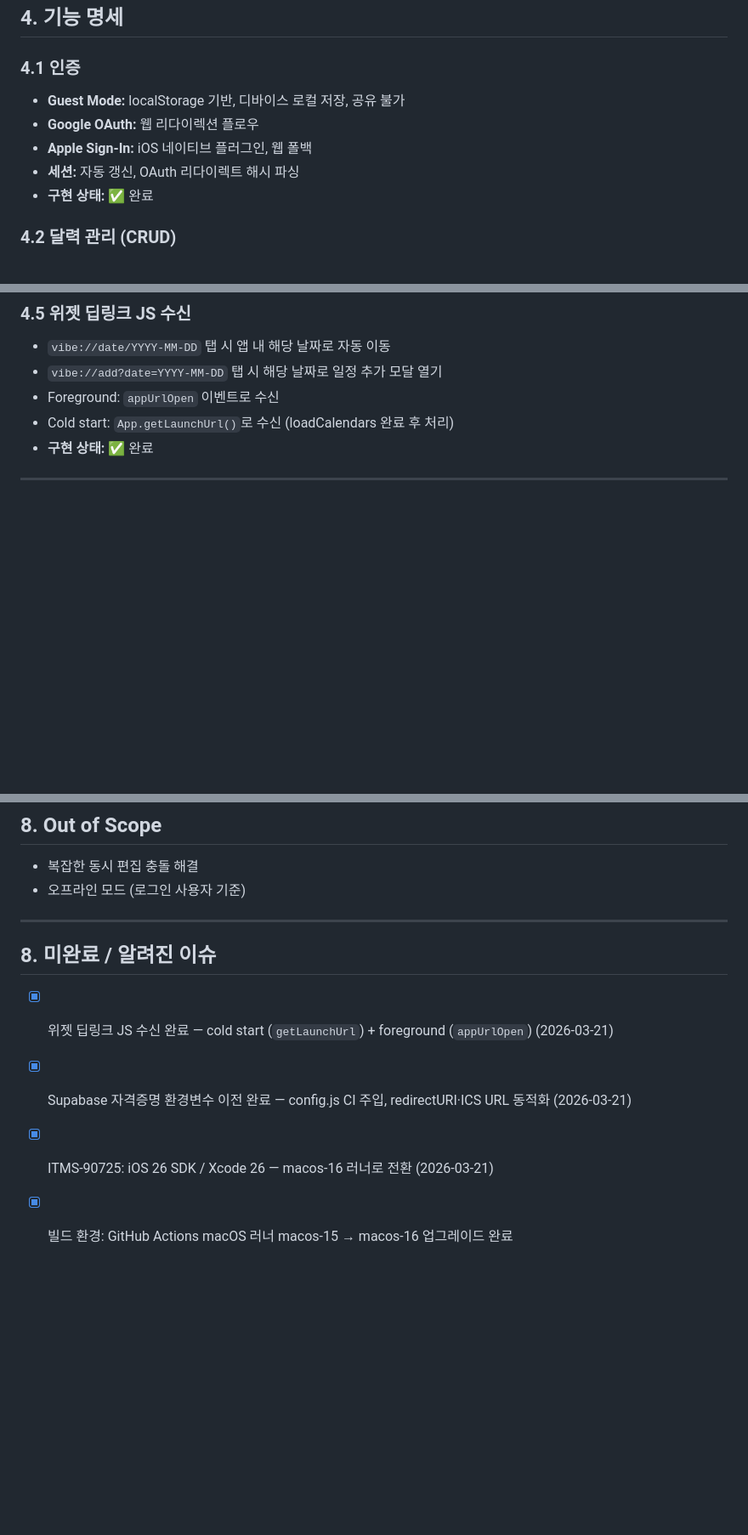
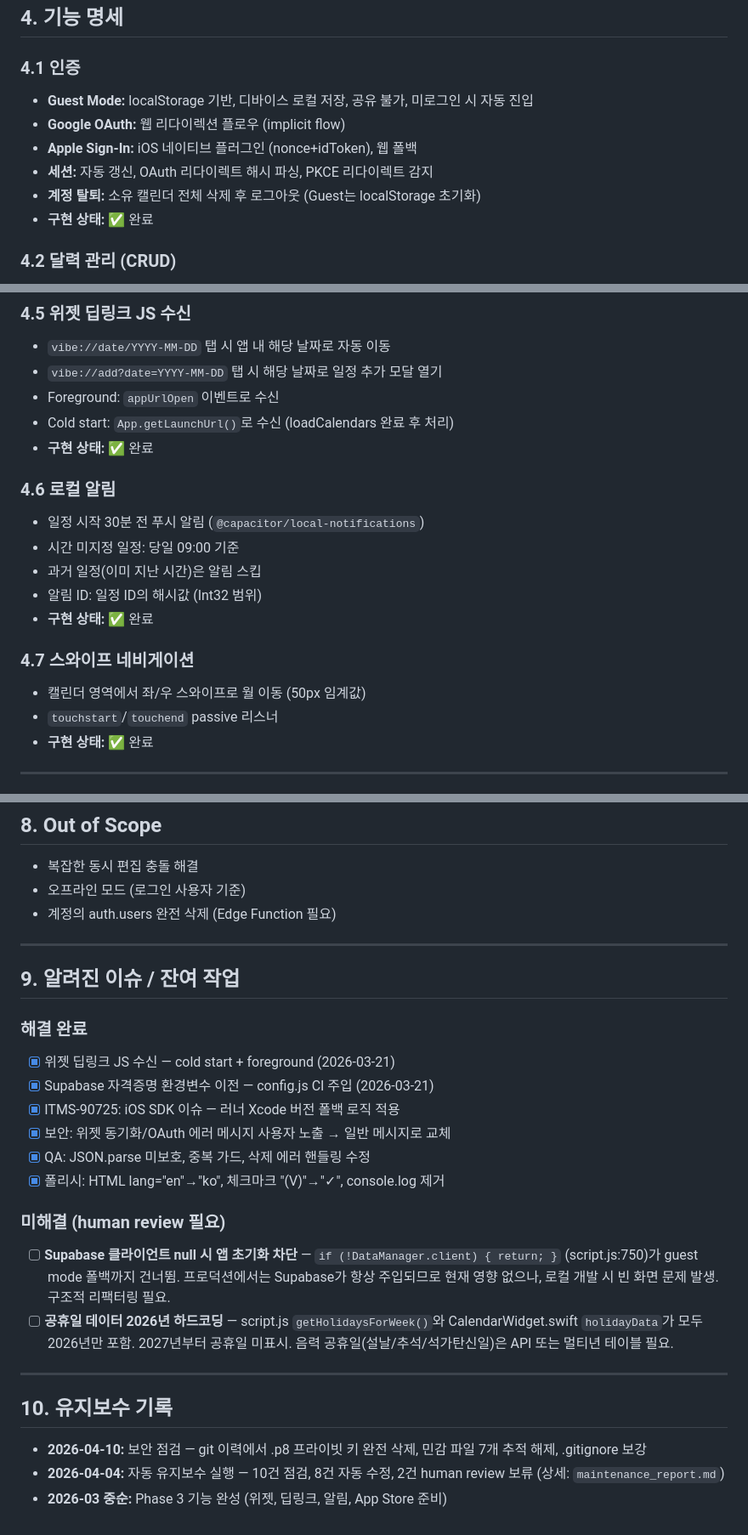
Before and after one commit to choongchoongee-star/Calendar, a Markdown page: SPEC.md, 3 parts joined by grey strips. Shown at 85% size. GitHub-like rendering; blank space fills up the shorter version.

```diff
--- a/SPEC.md
+++ b/SPEC.md
@@ -90,10 +102,11 @@ Calendar/
 ## 4. 기능 명세
 
 ### 4.1 인증
-- **Guest Mode:** localStorage 기반, 디바이스 로컬 저장, 공유 불가
-- **Google OAuth:** 웹 리다이렉션 플로우
-- **Apple Sign-In:** iOS 네이티브 플러그인, 웹 폴백
-- **세션:** 자동 갱신, OAuth 리다이렉트 해시 파싱
+- **Guest Mode:** localStorage 기반, 디바이스 로컬 저장, 공유 불가, 미로그인 시 자동 진입
+- **Google OAuth:** 웹 리다이렉션 플로우 (implicit flow)
+- **Apple Sign-In:** iOS 네이티브 플러그인 (nonce+idToken), 웹 폴백
+- **세션:** 자동 갱신, OAuth 리다이렉트 해시 파싱, PKCE 리다이렉트 감지
+- **계정 탈퇴:** 소유 캘린더 전체 삭제 후 로그아웃 (Guest는 localStorage 초기화)
 - **구현 상태:** ✅ 완료
 
 ### 4.2 달력 관리 (CRUD)
@@ -122,6 +135,18 @@ Calendar/
 - `vibe://add?date=YYYY-MM-DD` 탭 시 해당 날짜로 일정 추가 모달 열기
 - Foreground: `appUrlOpen` 이벤트로 수신
 - Cold start: `App.getLaunchUrl()`로 수신 (loadCalendars 완료 후 처리)
+- **구현 상태:** ✅ 완료
+
+### 4.6 로컬 알림
+- 일정 시작 30분 전 푸시 알림 (`@capacitor/local-notifications`)
+- 시간 미지정 일정: 당일 09:00 기준
+- 과거 일정(이미 지난 시간)은 알림 스킵
+- 알림 ID: 일정 ID의 해시값 (Int32 범위)
+- **구현 상태:** ✅ 완료
+
+### 4.7 스와이프 네비게이션
+- 캘린더 영역에서 좌/우 스와이프로 월 이동 (50px 임계값)
+- `touchstart`/`touchend` passive 리스너
 - **구현 상태:** ✅ 완료
 
 ---
@@ -193,12 +221,28 @@ Calendar/
 
 - 복잡한 동시 편집 충돌 해결
 - 오프라인 모드 (로그인 사용자 기준)
+- 계정의 auth.users 완전 삭제 (Edge Function 필요)
 
 ---
 
-## 8. 미완료 / 알려진 이슈
+## 9. 알려진 이슈 / 잔여 작업
 
-- [x] 위젯 딥링크 JS 수신 완료 — cold start (`getLaunchUrl`) + foreground (`appUrlOpen`) (2026-03-21)
-- [x] Supabase 자격증명 환경변수 이전 완료 — config.js CI 주입, redirectURI·ICS URL 동적화 (2026-03-21)
-- [x] ITMS-90725: iOS 26 SDK / Xcode 26 — macos-16 러너로 전환 (2026-03-21)
-- [x] 빌드 환경: GitHub Actions macOS 러너 macos-15 → macos-16 업그레이드 완료
+### 해결 완료
+- [x] 위젯 딥링크 JS 수신 — cold start + foreground (2026-03-21)
+- [x] Supabase 자격증명 환경변수 이전 — config.js CI 주입 (2026-03-21)
+- [x] ITMS-90725: iOS SDK 이슈 — 러너 Xcode 버전 폴백 로직 적용
+- [x] 보안: 위젯 동기화/OAuth 에러 메시지 사용자 노출 → 일반 메시지로 교체
+- [x] QA: JSON.parse 미보호, 중복 가드, 삭제 에러 핸들링 수정
+- [x] 폴리시: HTML lang="en"→"ko", 체크마크 "(V)"→"✓", console.log 제거
+
+### 미해결 (human review 필요)
+- [ ] **Supabase 클라이언트 null 시 앱 초기화 차단** — `if (!DataManager.client) { return; }` (script.js:750)가 guest mode 폴백까지 건너뜀. 프로덕션에서는 Supabase가 항상 주입되므로 현재 영향 없으나, 로컬 개발 시 빈 화면 문제 발생. 구조적 리팩터링 필요.
+- [ ] **공휴일 데이터 2026년 하드코딩** — script.js `getHolidaysForWeek()`와 CalendarWidget.swift `holidayData`가 모두 2026년만 포함. 2027년부터 공휴일 미표시. 음력 공휴일(설날/추석/석가탄신일)은 API 또는 멀티년 테이블 필요.
+
+---
+
+## 10. 유지보수 기록
+
+- **2026-04-10:** 보안 점검 — git 이력에서 .p8 프라이빗 키 완전 삭제, 민감 파일 7개 추적 해제, .gitignore 보강
+- **2026-04-04:** 자동 유지보수 실행 — 10건 점검, 8건 자동 수정, 2건 human review 보류 (상세: `maintenance_report.md`)
+- **2026-03 중순:** Phase 3 기능 완성 (위젯, 딥링크, 알림, App Store 준비)
```
Also changed, not shown: other parts of SPEC.md (+33 -18 lines), 1 other file.
